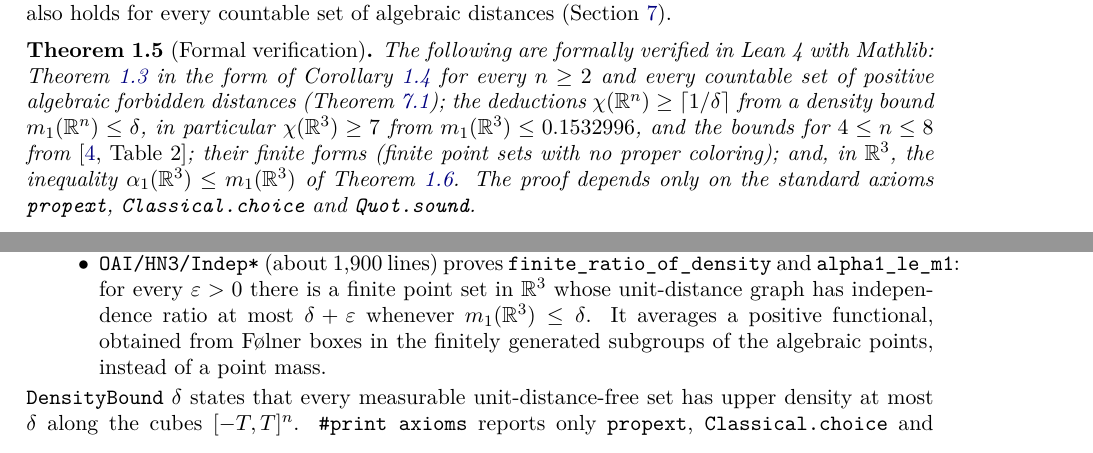
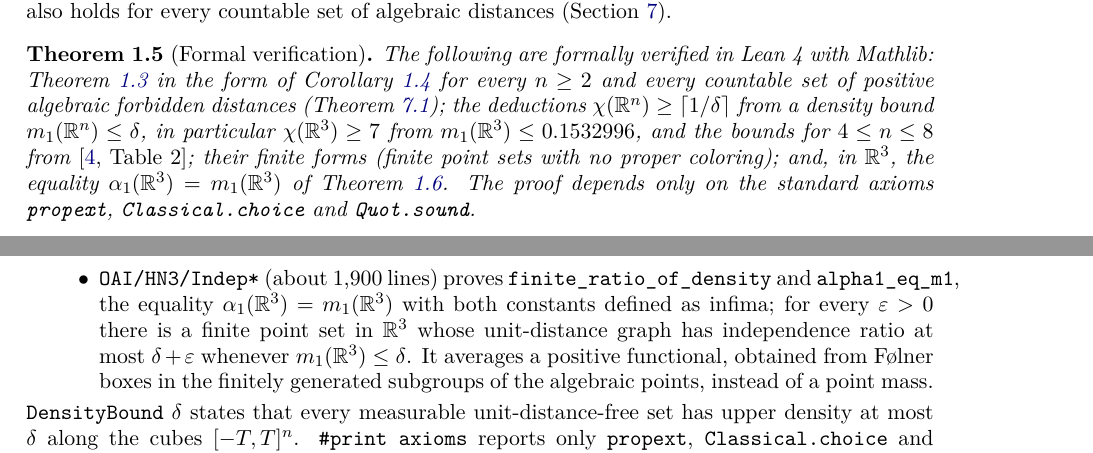
Before and after one commit to outsidetext/euclidean-chromatic-transfer, a LaTeX paper (preprints/A-machine-checked-proof-that-three-space-is-not-six-colorable-October-14-2026/paper.tex): two parts of pages 2 and 8 of 8, joined at a grey line, cut so that both start at the same text. Compiled offline with XeLaTeX; a missing font is replaced by an installed copy or a similar font.

Commit message:
Paper: alpha1(R3)=m1(R3) formal
Co-Authored-By: Claude Opus 5.5 (1M context) <noreply@anthropic.com>

```diff
--- a/preprints/A-machine-checked-proof-that-three-space-is-not-six-colorable-October-14-2026/paper.tex
+++ b/preprints/A-machine-checked-proof-that-three-space-is-not-six-colorable-October-14-2026/paper.tex
@@ -86,6 +86,6 @@ Theorem~\ref{thm:main} follows from Corollary~\ref{cor:B} and the bound $m_1(\R^
 \emph{Relation to the work of Davies.} Shortly before this paper, Davies~\cite{Davies} proved $\chi_D(\R^n)=\chi_D^{(m)}(\R^n)$ and $\alpha_D(\R^n)=m_D(\R^n)$ for $n\ge4$ and finite distance sets $D$ with rational squares, together with $\chi(\R^n)\ge(2+o(1))^n$ and strong bounds for $5\le n\le24$. His method embeds lattice Cayley graphs that approximate the copositive certificates of~\cite{DOV}. It does not apply to $n=3$, which he leaves open, writing that he hopes his techniques extend to dimensions $2$ and $3$. For $n\ge4$, Corollary~\ref{cor:B} recovers his chromatic inequality $\chi\ge1/m_1$ by a different route. It also holds for every countable set of algebraic distances (Section~\ref{sec:multi}).
 
 \begin{theorem}[Formal verification]\label{thm:lean}
-The following are formally verified in Lean~4 with Mathlib: Theorem~\ref{thm:A} in the form of Corollary~\ref{cor:B} for every $n\ge2$ and every countable set of positive algebraic forbidden distances (Theorem~\ref{thm:E}); the deductions $\chi(\R^n)\ge\lceil1/\delta\rceil$ from a density bound $m_1(\R^n)\le\delta$, in particular $\chi(\R^3)\ge7$ from $m_1(\R^3)\le0.1532996$, and the bounds for $4\le n\le8$ from~\cite[Table 2]{DOV}; their finite forms (finite point sets with no proper coloring); and, in $\R^3$, the inequality $\alpha_1(\R^3)\le m_1(\R^3)$ of Theorem~\ref{thm:D}. The proof depends only on the standard axioms \texttt{propext}, \texttt{Classical.choice} and \texttt{Quot.sound}.
+The following are formally verified in Lean~4 with Mathlib: Theorem~\ref{thm:A} in the form of Corollary~\ref{cor:B} for every $n\ge2$ and every countable set of positive algebraic forbidden distances (Theorem~\ref{thm:E}); the deductions $\chi(\R^n)\ge\lceil1/\delta\rceil$ from a density bound $m_1(\R^n)\le\delta$, in particular $\chi(\R^3)\ge7$ from $m_1(\R^3)\le0.1532996$, and the bounds for $4\le n\le8$ from~\cite[Table 2]{DOV}; their finite forms (finite point sets with no proper coloring); and, in $\R^3$, the equality $\alpha_1(\R^3)=m_1(\R^3)$ of Theorem~\ref{thm:D}. The proof depends only on the standard axioms \texttt{propext}, \texttt{Classical.choice} and \texttt{Quot.sound}.
 \end{theorem}
 
@@ -269,7 +269,7 @@ The Lean development (Lean 4.34.1, Mathlib commit \texttt{d13f23b}) builds on th
 \begin{itemize}
 \item \texttt{OAI/HN3} (about 1{,}850 lines) treats $\R^3$ as $\C\times\R$. Its main statements are \texttt{three\_space\_transfer}, \texttt{no\_six\_coloring\_of\_density} and \texttt{exists\_finite\_not\_six\_colorable}.
 \item \texttt{OAI/HNN} (about 2{,}200 lines) treats $\R^n$ for every $n\ge2$, modelled as $\C^m\times\R^r$ with $r\in\{0,1\}$ and transported to \texttt{EuclideanSpace R (Fin n)}. Its main statements are \texttt{euclidean\_transfer\_set} (any countable set $D$ of positive algebraic distances), \texttt{colors\_ge\_of\_densityE}, \texttt{no\_6\_coloring\_R3} through \texttt{no\_52\_coloring\_R8}, and \texttt{exists\_finite\_not\_colorableE}.
-\item \texttt{OAI/HN3/Indep*} (about 1{,}900 lines) proves \texttt{finite\_ratio\_of\_density} and \texttt{alpha1\_le\_m1}: for every $\varepsilon>0$ there is a finite point set in $\R^3$ whose unit-distance graph has independence ratio at most $\delta+\varepsilon$ whenever $m_1(\R^3)\le\delta$. It averages a positive functional, obtained from F\o lner boxes in the finitely generated subgroups of the algebraic points, instead of a point mass.
+\item \texttt{OAI/HN3/Indep*} (about 1{,}900 lines) proves \texttt{finite\_ratio\_of\_density} and \texttt{alpha1\_eq\_m1}, the equality $\alpha_1(\R^3)=m_1(\R^3)$ with both constants defined as infima; for every $\varepsilon>0$ there is a finite point set in $\R^3$ whose unit-distance graph has independence ratio at most $\delta+\varepsilon$ whenever $m_1(\R^3)\le\delta$. It averages a positive functional, obtained from F\o lner boxes in the finitely generated subgroups of the algebraic points, instead of a point mass.
 
 \end{itemize}
 \texttt{DensityBound}~$\delta$ states that every measurable unit-distance-free set has upper density at most $\delta$ along the cubes $[-T,T]^n$. \texttt{\#print axioms} reports only \texttt{propext}, \texttt{Classical.choice} and \texttt{Quot.sound} for every statement listed.
```
Also changed, not shown: CONTENTS.md (+1 -1 lines), preprints/A-machine-checked-proof-that-three-space-is-not-six-colorable-October-14-2026/paper.pdf, preprints/A-machine-checked-proof-that-three-space-is-not-six-colorable-October-14-2026/paper.tex (4 more changed lines).
